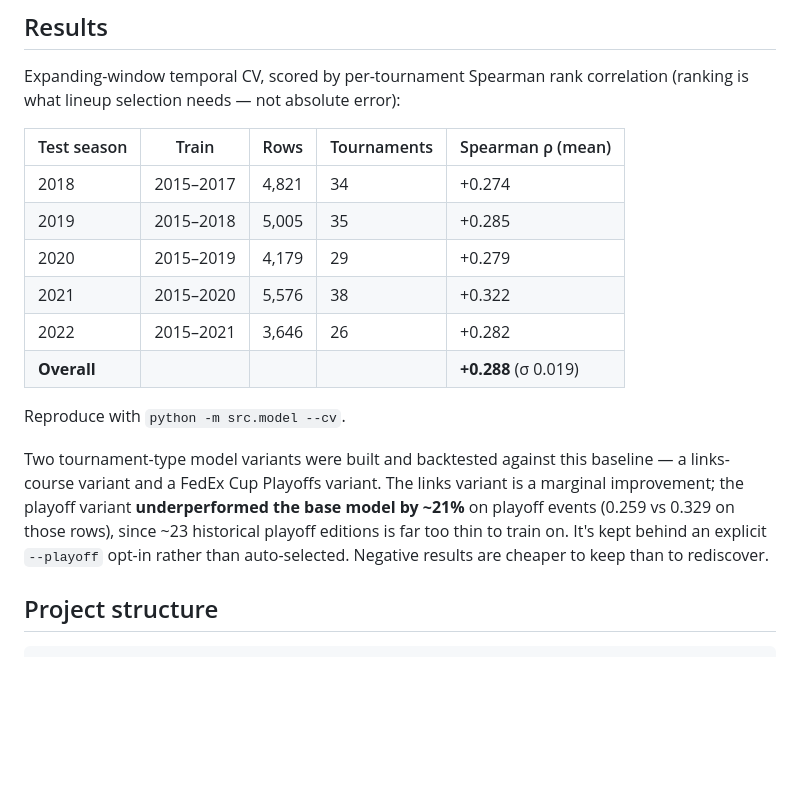
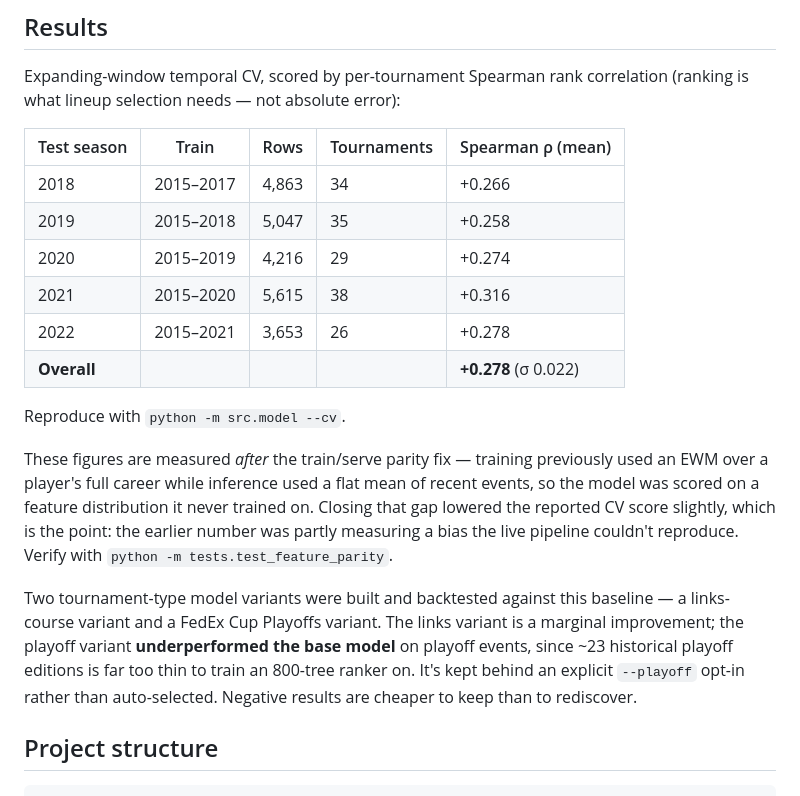
Before and after one commit to carlos-fabrega/pga-fantasy-golf, a Markdown page: README.md, the part around the change. Rendered like a GitHub page; blank space fills up the shorter version.

Commit message:
Correct CV figures to post-parity-fix values (0.278)
Re-ran the backtest after rebasing onto the train/serve parity fix. The
earlier 0.288 was measured on EWM features that inference never produced;
the corrected baseline is 0.278 (sigma 0.022) across 5 folds. Dropped the
precise playoff-variant deltas since those predate the fix too.

Co-Authored-By: Claude Opus 5 <noreply@anthropic.com>

```diff
--- a/README.md
+++ b/README.md
@@ -17,20 +17,26 @@ lineup selection needs — not absolute error):
 
 | Test season | Train | Rows | Tournaments | Spearman ρ (mean) |
 |---|---|---|---|---|
-| 2018 | 2015–2017 | 4,821 | 34 | +0.274 |
-| 2019 | 2015–2018 | 5,005 | 35 | +0.285 |
-| 2020 | 2015–2019 | 4,179 | 29 | +0.279 |
-| 2021 | 2015–2020 | 5,576 | 38 | +0.322 |
-| 2022 | 2015–2021 | 3,646 | 26 | +0.282 |
-| **Overall** | | | | **+0.288** (σ 0.019) |
+| 2018 | 2015–2017 | 4,863 | 34 | +0.266 |
+| 2019 | 2015–2018 | 5,047 | 35 | +0.258 |
+| 2020 | 2015–2019 | 4,216 | 29 | +0.274 |
+| 2021 | 2015–2020 | 5,615 | 38 | +0.316 |
+| 2022 | 2015–2021 | 3,653 | 26 | +0.278 |
+| **Overall** | | | | **+0.278** (σ 0.022) |
 
 Reproduce with `python -m src.model --cv`.
 
+These figures are measured *after* the train/serve parity fix — training previously used an EWM over
+a player's full career while inference used a flat mean of recent events, so the model was scored on
+a feature distribution it never trained on. Closing that gap lowered the reported CV score slightly,
+which is the point: the earlier number was partly measuring a bias the live pipeline couldn't
+reproduce. Verify with `python -m tests.test_feature_parity`.
+
 Two tournament-type model variants were built and backtested against this baseline — a links-course
 variant and a FedEx Cup Playoffs variant. The links variant is a marginal improvement; the playoff
-variant **underperformed the base model by ~21%** on playoff events (0.259 vs 0.329 on those rows),
-since ~23 historical playoff editions is far too thin to train on. It's kept behind an explicit
-`--playoff` opt-in rather than auto-selected. Negative results are cheaper to keep than to rediscover.
+variant **underperformed the base model** on playoff events, since ~23 historical playoff editions is
+far too thin to train an 800-tree ranker on. It's kept behind an explicit `--playoff` opt-in rather
+than auto-selected. Negative results are cheaper to keep than to rediscover.
 
 ## Project structure
 
```
Also changed, not shown: CLAUDE.md (+1 -1 lines).
